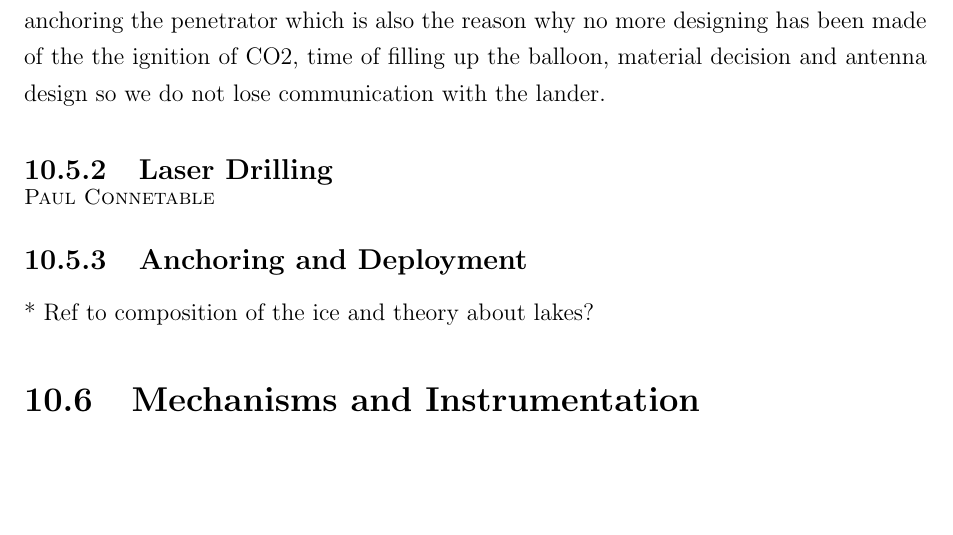
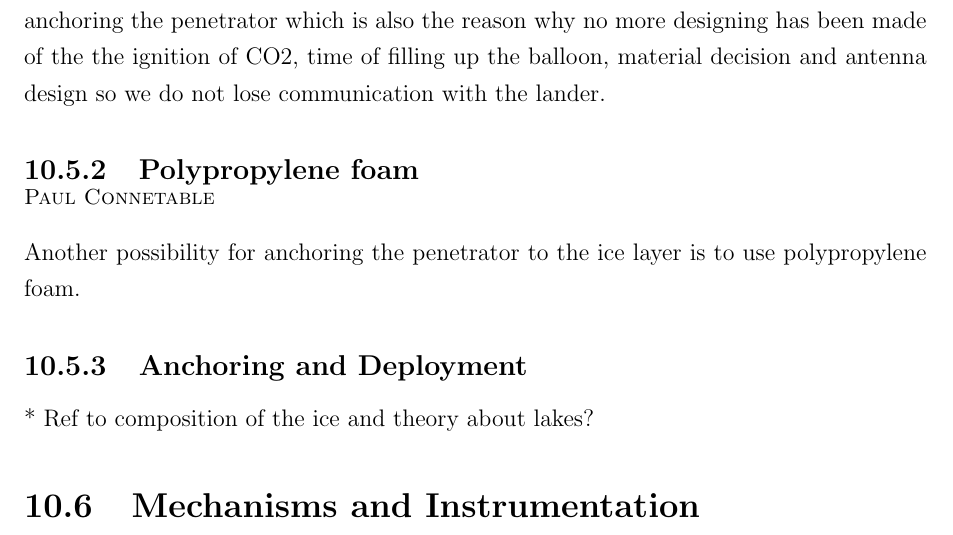
Before and after one commit to Lauszus/SpacecraftInstrumentationSystems30320, a LaTeX thesis (main.tex, which reads polypropylenefoam.tex): part of page 201 of 250, cut so that both start at the same text, the shorter picture padded with empty space. Compiled offline with pdfLaTeX.

Commit message:
Updates from ShareLaTeX

```diff
--- a/polypropylenefoam.tex
+++ b/polypropylenefoam.tex
@@ -1 +1,3 @@
-\autsubsection{Laser Drilling}{Paul Connetable}
+\autsubsection{Polypropylene foam}{Paul Connetable}
+
+Another possibility for anchoring the penetrator to the ice layer is to use polypropylene foam.
```
